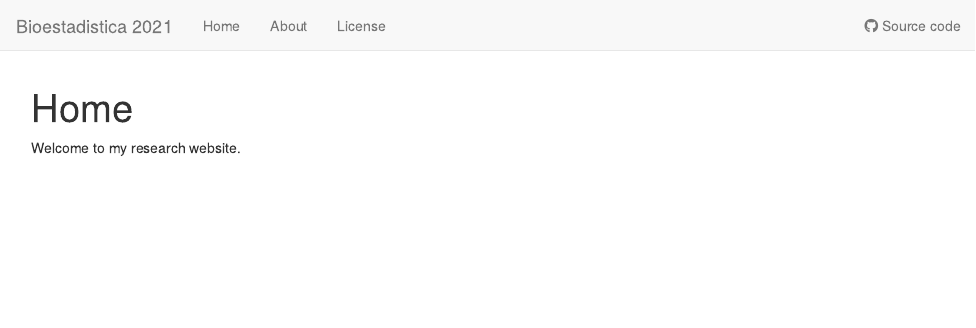
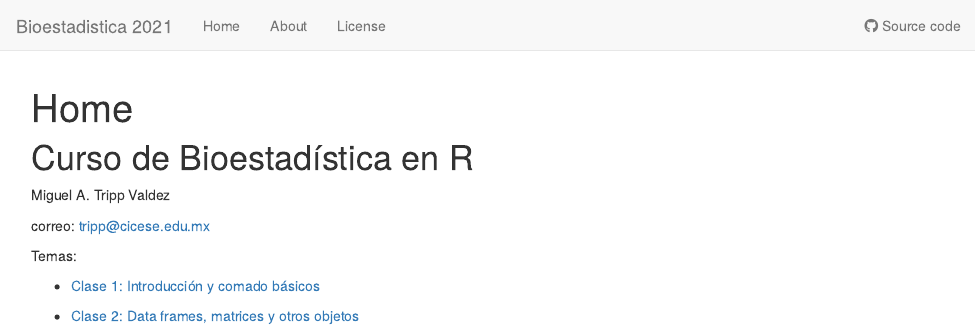
Before and after one commit to trippv/Bioestadistica2021, an R Markdown document (analysis/index.Rmd): the page in a window 1100 px wide, from its top. Rendered offline with R 4.5, knitr and Pandoc, with nearby package versions; drawn as R Markdown's standard HTML page in place of the format the file asks for.

Commit message:
Publish the initial files for myproject

```diff
--- a/analysis/index.Rmd
+++ b/analysis/index.Rmd
@@ -8,4 +8,19 @@ editor_options:
   chunk_output_type: console
 ---
 
-Welcome to my research website.
+# Curso de Bioestadística en R
+
+Miguel A. Tripp Valdez
+
+correo: tripp@cicese.edu.mx
+
+
+
+Temas:
+
+
+* [Clase 1: Introducción y comado básicos](Clase1_Basicos.html)
+
+
+
+* [Clase 2: Data frames, matrices y otros objetos](Clase2_Data_Frames.html)
```
